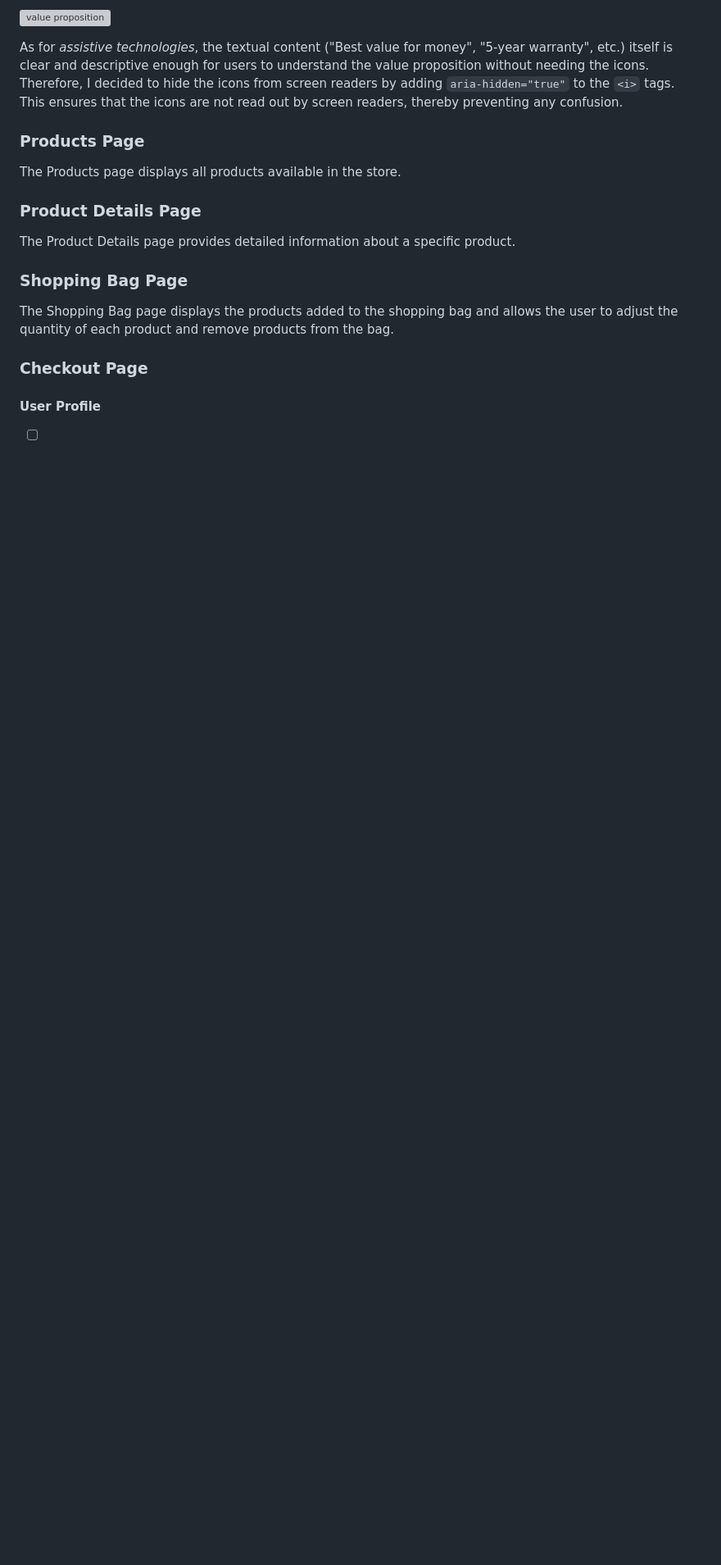
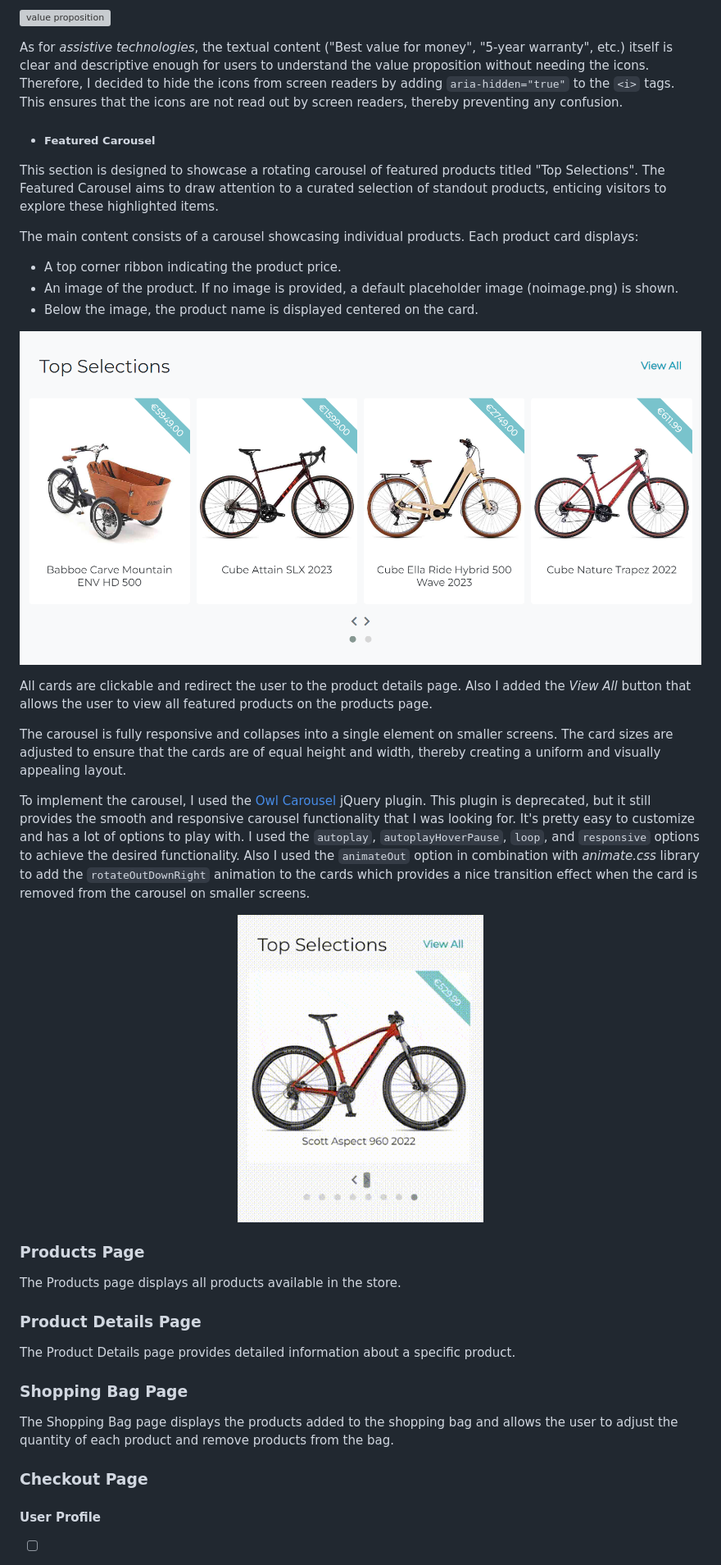
Before and after one commit to FlashDrag/cyclebay, a Markdown page: README.md, the part around the change printed below. Shown: that part at 82% size. GitHub-like rendering; pictures changed too: docs/images/features/carousel.gif (added), docs/images/features/featured-carousel.png (added); blank space fills up the shorter version; grey boxes are pictures that could not be loaded.

Commit message:
docs: Add Featured Carousel section

```diff
--- a/README.md
+++ b/README.md
@@ -327,6 +329,24 @@ For each card, I used the [Font Awesome](https://fontawesome.com/) icons to visu
 
 As for *assistive technologies*, the textual content ("Best value for money", "5-year warranty", etc.) itself is clear and descriptive enough for users to understand the value proposition without needing the icons. Therefore, I decided to hide the icons from screen readers by adding `aria-hidden="true"` to the `<i>` tags. This ensures that the icons are not read out by screen readers, thereby preventing any confusion.
 
+- ##### Featured Carousel
+This section is designed to showcase a rotating carousel of featured products titled "Top Selections". The Featured Carousel aims to draw attention to a curated selection of standout products, enticing visitors to explore these highlighted items.
+
+The main content consists of a carousel showcasing individual products. Each product card displays:
+- A top corner ribbon indicating the product price.
+- An image of the product. If no image is provided, a default placeholder image (noimage.png) is shown.
+- Below the image, the product name is displayed centered on the card.
+
+![featured carousel](docs/images/features/featured-carousel.png)
+
+All cards are clickable and redirect the user to the product details page. Also I added the *View All* button that allows the user to view all featured products on the products page.
+
+The carousel is fully responsive and collapses into a single element on smaller screens. The card sizes are adjusted to ensure that the cards are of equal height and width, thereby creating a uniform and visually appealing layout.
+
+To implement the carousel, I used the [Owl Carousel](https://owlcarousel2.github.io/OwlCarousel2/) jQuery plugin. This plugin is deprecated, but it still provides the smooth and responsive carousel functionality that I was looking for. It's pretty easy to customize and has a lot of options to play with. I used the `autoplay`, `autoplayHoverPause`, `loop`, and `responsive` options to achieve the desired functionality. Also I used the `animateOut` option in combination with *animate.css* library to add the `rotateOutDownRight` animation to the cards which provides a nice transition effect when the card is removed from the carousel on smaller screens.
+<p align="center">
+    <img src="docs/images/features/carousel.gif" alt="featured carousel mobile" width="300"/>
+</p>
 
 ### Products Page
 The Products page displays all products available in the store.
```
Also changed, not shown: other parts of README.md (+3 -1 lines), docs/images/features/password-backend-validation.png.
